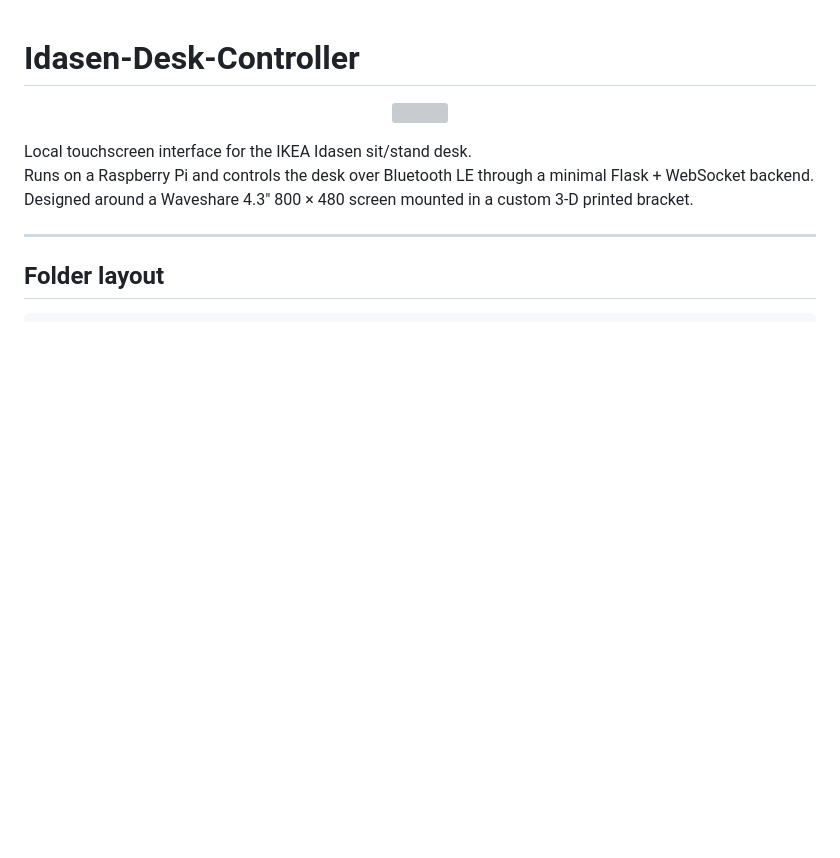
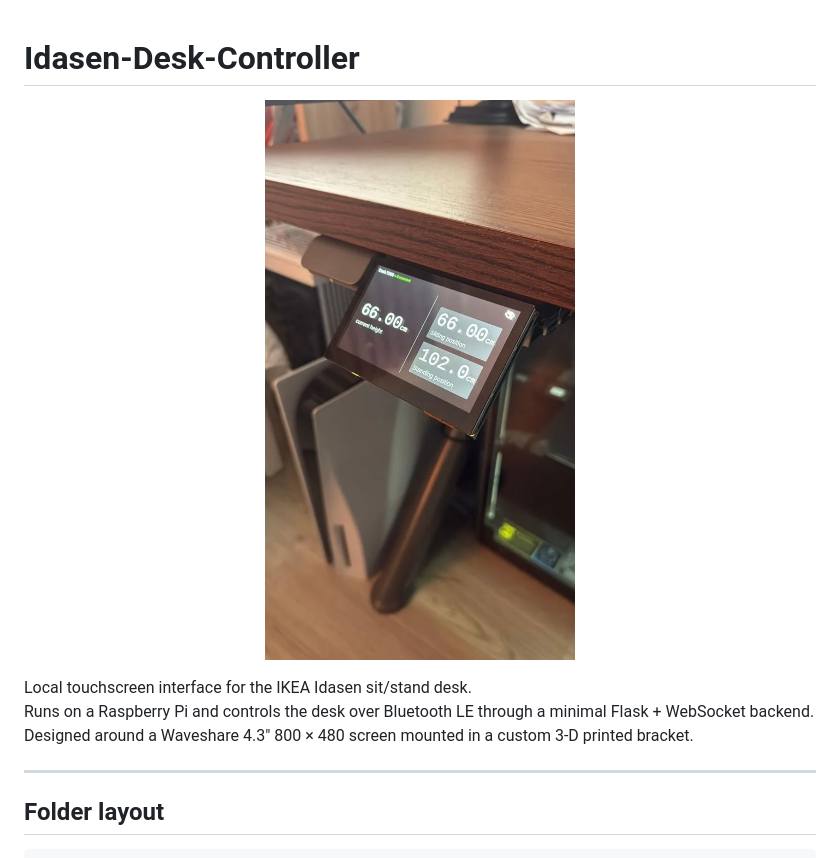
Before and after one commit to adamdrhy/idasen-desk-controller, a Markdown page: README.md, the part around the change. GitHub-like rendering; blank space fills up the shorter version; grey boxes are pictures that could not be loaded.

```diff
--- a/README.md
+++ b/README.md
@@ -1,7 +1,7 @@
 # Idasen‑Desk‑Controller
 
 <p align="center">
-<img src="desk.jpg" width="100%">
+<img src="desk.jpeg" width="100%">
 </p>
 
 Local touchscreen interface for the IKEA Idasen sit/stand desk.
```
